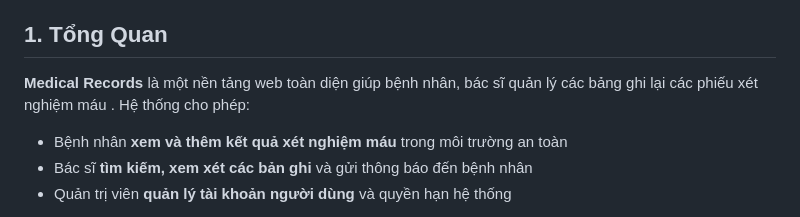
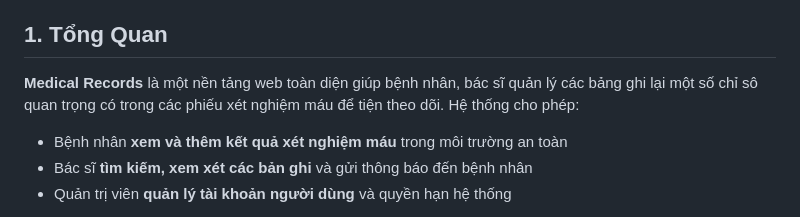
Before and after one commit to iuh-application-development/Medical-Records, a Markdown page: README.md, the part around the change. Drawn GitHub-style.

Commit message:
Update README.md for prj

```diff
--- a/README.md
+++ b/README.md
@@ -5,7 +5,7 @@
 - **Thành viên 3:** Phan Tấn Tài - 22684181
 ## **1. Tổng Quan**
 
-**Medical Records** là một nền tảng web toàn diện giúp bệnh nhân, bác sĩ quản lý các bảng ghi lại các phiếu xét nghiệm máu . Hệ thống cho phép:
+**Medical Records** là một nền tảng web toàn diện giúp bệnh nhân, bác sĩ quản lý các bảng ghi lại một số chỉ sô quan trọng có trong các phiếu xét nghiệm máu để tiện theo dõi. Hệ thống cho phép:
 
 * Bệnh nhân **xem và thêm kết quả xét nghiệm máu** trong môi trường an toàn
 * Bác sĩ **tìm kiếm, xem xét các bản ghi** và gửi thông báo đến bệnh nhân
```
